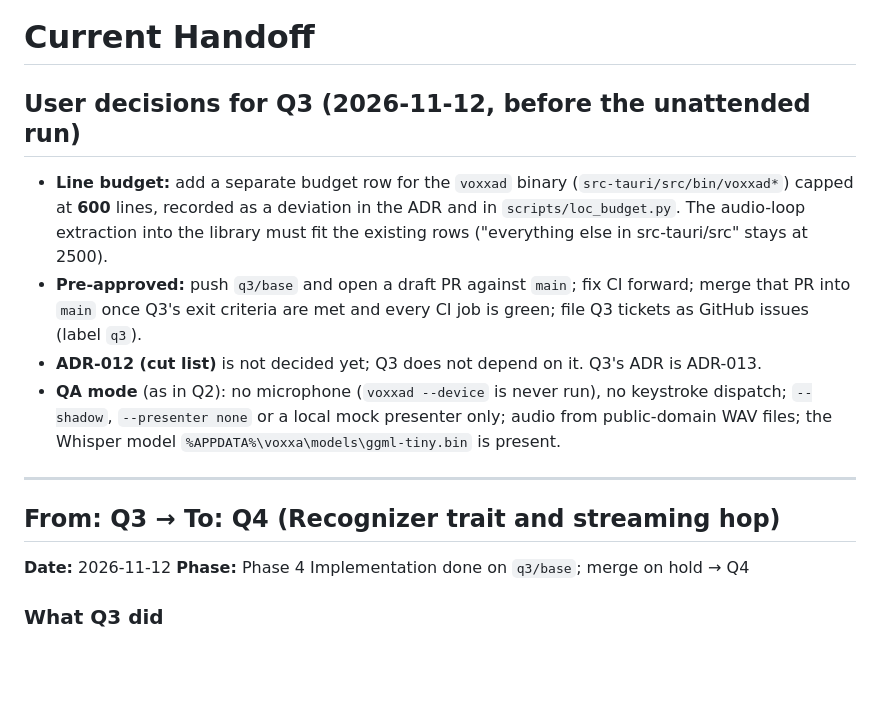
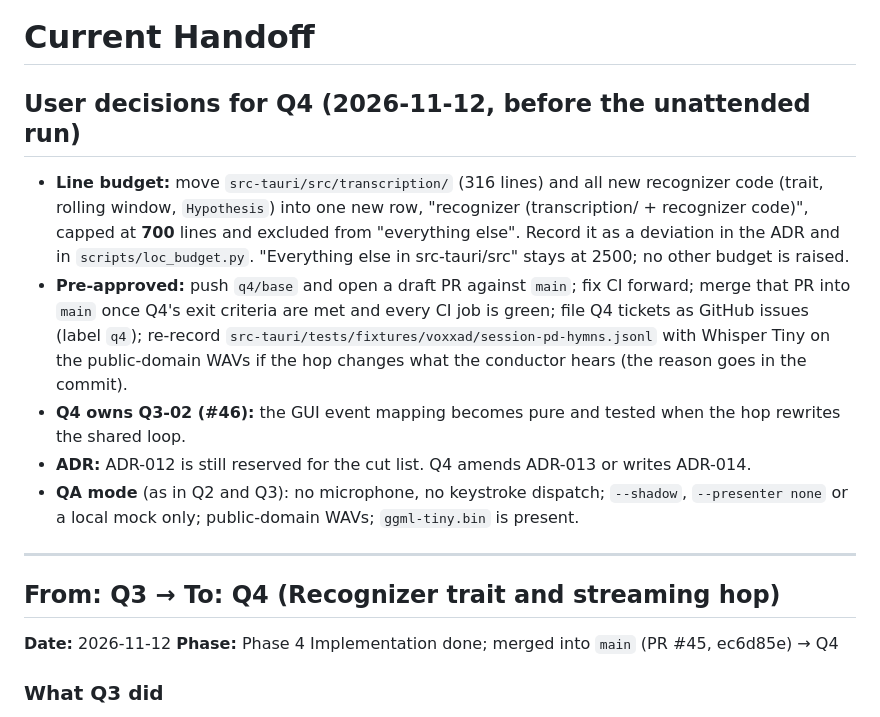
Before and after one commit to nategroks/voxxa, a Markdown page: .10x/handoff.md, the part around the change. Rendered like a GitHub page; blank space fills up the shorter version.

Commit message:
state(implementation): Q3 merged (ec6d85e); user decisions for Q4
Co-Authored-By: Claude Opus 5.5 <noreply@anthropic.com>

```diff
--- a/.10x/handoff.md
+++ b/.10x/handoff.md
@@ -1,16 +1,17 @@
 # Current Handoff
 
-## User decisions for Q3 (2026-11-12, before the unattended run)
-- **Line budget:** add a separate budget row for the `voxxad` binary (`src-tauri/src/bin/voxxad*`) capped at **600** lines, recorded as a deviation in the ADR and in `scripts/loc_budget.py`. The audio-loop extraction into the library must fit the existing rows ("everything else in src-tauri/src" stays at 2500).
-- **Pre-approved:** push `q3/base` and open a draft PR against `main`; fix CI forward; merge that PR into `main` once Q3's exit criteria are met and every CI job is green; file Q3 tickets as GitHub issues (label `q3`).
-- **ADR-012 (cut list)** is not decided yet; Q3 does not depend on it. Q3's ADR is ADR-013.
-- **QA mode** (as in Q2): no microphone (`voxxad --device` is never run), no keystroke dispatch; `--shadow`, `--presenter none` or a local mock presenter only; audio from public-domain WAV files; the Whisper model `%APPDATA%\voxxa\models\ggml-tiny.bin` is present.
+## User decisions for Q4 (2026-11-12, before the unattended run)
+- **Line budget:** move `src-tauri/src/transcription/` (316 lines) and all new recognizer code (trait, rolling window, `Hypothesis`) into one new row, "recognizer (transcription/ + recognizer code)", capped at **700** lines and excluded from "everything else". Record it as a deviation in the ADR and in `scripts/loc_budget.py`. "Everything else in src-tauri/src" stays at 2500; no other budget is raised.
+- **Pre-approved:** push `q4/base` and open a draft PR against `main`; fix CI forward; merge that PR into `main` once Q4's exit criteria are met and every CI job is green; file Q4 tickets as GitHub issues (label `q4`); re-record `src-tauri/tests/fixtures/voxxad/session-pd-hymns.jsonl` with Whisper Tiny on the public-domain WAVs if the hop changes what the conductor hears (the reason goes in the commit).
+- **Q4 owns Q3-02 (#46):** the GUI event mapping becomes pure and tested when the hop rewrites the shared loop.
+- **ADR:** ADR-012 is still reserved for the cut list. Q4 amends ADR-013 or writes ADR-014.
+- **QA mode** (as in Q2 and Q3): no microphone, no keystroke dispatch; `--shadow`, `--presenter none` or a local mock only; public-domain WAVs; `ggml-tiny.bin` is present.
 
 ---
 
 ## From: Q3 → To: Q4 (Recognizer trait and streaming hop)
 **Date:** 2026-11-12
-**Phase:** Phase 4 Implementation done on `q3/base`; merge on hold → Q4
+**Phase:** Phase 4 Implementation done; merged into `main` (PR #45, ec6d85e) → Q4
 
 ### What Q3 did
 - Added the headless `voxxad` binary over `voxxa_lib` and moved the GUI's listening loop into the library, so the GUI and the CLI share one function. ADR-013 (Accepted) records the design.
```
Also changed, not shown: .10x/status.md (+2 -2 lines).
